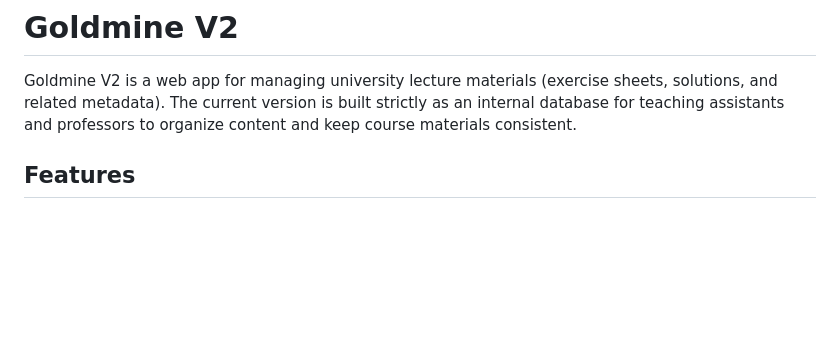
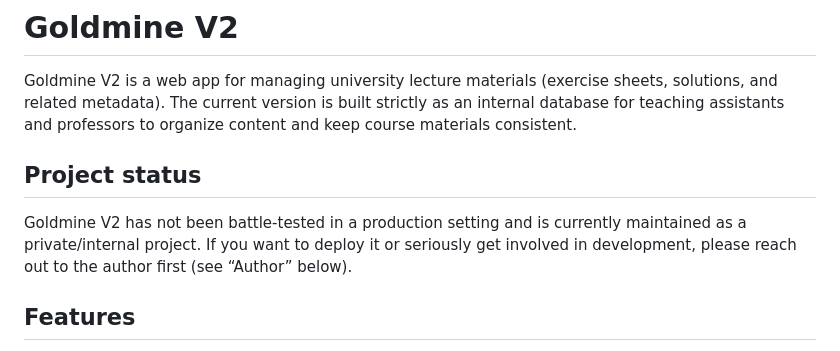
Before and after one commit to skilledwolf/goldmine-v2, a Markdown page: README.md, the part around the change. Drawn GitHub-style; blank space fills up the shorter version.

Commit message:
docs: update README to include project status and deployment information

```diff
--- a/README.md
+++ b/README.md
@@ -1,6 +1,9 @@
 # Goldmine V2
 
 Goldmine V2 is a web app for managing university lecture materials (exercise sheets, solutions, and related metadata). The current version is built strictly as an internal database for teaching assistants and professors to organize content and keep course materials consistent.
+
+## Project status
+Goldmine V2 has not been battle-tested in a production setting and is currently maintained as a private/internal project. If you want to deploy it or seriously get involved in development, please reach out to the author first (see “Author” below).
 
 ## Features
 - Lecture catalog with semesters and series (exercise sheets)
```
